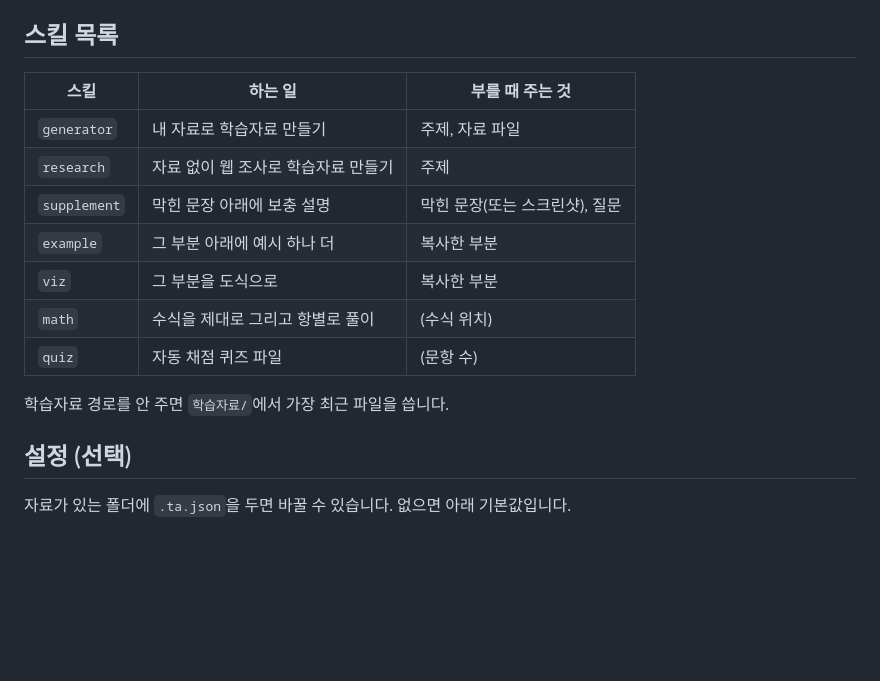
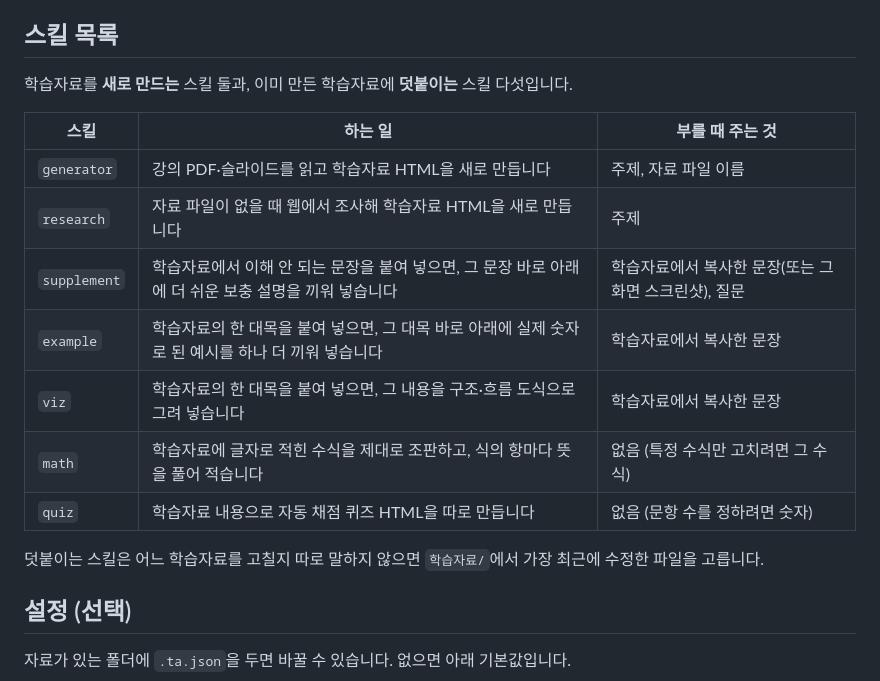
Before and after one commit to KangGwonJae/ta-plugin, a Markdown page: README.md, the part around the change. Rendered like a GitHub page; blank space fills up the shorter version.

Commit message:
README: spell out what each skill does and what it needs
Co-Authored-By: Claude Fable 5.1 <noreply@anthropic.com>

```diff
--- a/README.md
+++ b/README.md
@@ -59,17 +59,19 @@ codex plugin marketplace add KangGwonJae/ta-plugin
 
 ## 스킬 목록
 
+학습자료를 **새로 만드는** 스킬 둘과, 이미 만든 학습자료에 **덧붙이는** 스킬 다섯입니다.
+
 | 스킬 | 하는 일 | 부를 때 주는 것 |
 |---|---|---|
-| `generator` | 내 자료로 학습자료 만들기 | 주제, 자료 파일 |
-| `research` | 자료 없이 웹 조사로 학습자료 만들기 | 주제 |
-| `supplement` | 막힌 문장 아래에 보충 설명 | 막힌 문장(또는 스크린샷), 질문 |
-| `example` | 그 부분 아래에 예시 하나 더 | 복사한 부분 |
-| `viz` | 그 부분을 도식으로 | 복사한 부분 |
-| `math` | 수식을 제대로 그리고 항별로 풀이 | (수식 위치) |
-| `quiz` | 자동 채점 퀴즈 파일 | (문항 수) |
+| `generator` | 강의 PDF·슬라이드를 읽고 학습자료 HTML을 새로 만듭니다 | 주제, 자료 파일 이름 |
+| `research` | 자료 파일이 없을 때 웹에서 조사해 학습자료 HTML을 새로 만듭니다 | 주제 |
+| `supplement` | 학습자료에서 이해 안 되는 문장을 붙여 넣으면, 그 문장 바로 아래에 더 쉬운 보충 설명을 끼워 넣습니다 | 학습자료에서 복사한 문장(또는 그 화면 스크린샷), 질문 |
+| `example` | 학습자료의 한 대목을 붙여 넣으면, 그 대목 바로 아래에 실제 숫자로 된 예시를 하나 더 끼워 넣습니다 | 학습자료에서 복사한 문장 |
+| `viz` | 학습자료의 한 대목을 붙여 넣으면, 그 내용을 구조·흐름 도식으로 그려 넣습니다 | 학습자료에서 복사한 문장 |
+| `math` | 학습자료에 글자로 적힌 수식을 제대로 조판하고, 식의 항마다 뜻을 풀어 적습니다 | 없음 (특정 수식만 고치려면 그 수식) |
+| `quiz` | 학습자료 내용으로 자동 채점 퀴즈 HTML을 따로 만듭니다 | 없음 (문항 수를 정하려면 숫자) |
 
-학습자료 경로를 안 주면 `학습자료/`에서 가장 최근 파일을 씁니다.
+덧붙이는 스킬은 어느 학습자료를 고칠지 따로 말하지 않으면 `학습자료/`에서 가장 최근에 수정한 파일을 고릅니다.
 
 ## 설정 (선택)
 
```
